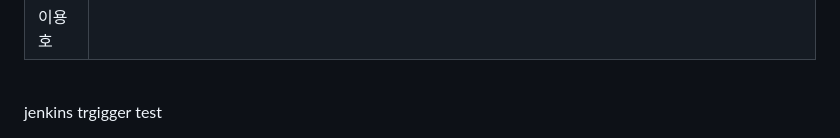
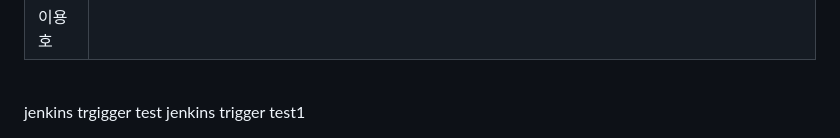
Before and after one commit to beyond-sw-camp/be25-4th-3team-project, a Markdown page: README.md, the part around the change. GitHub-like rendering; folded sections open.

Commit message:
test: 젠킨스 트리거 확인

```diff
--- a/README.md
+++ b/README.md
@@ -389,3 +389,4 @@ pipeline {
 
 <br>
 jenkins trgigger test
+jenkins trigger test1
```
